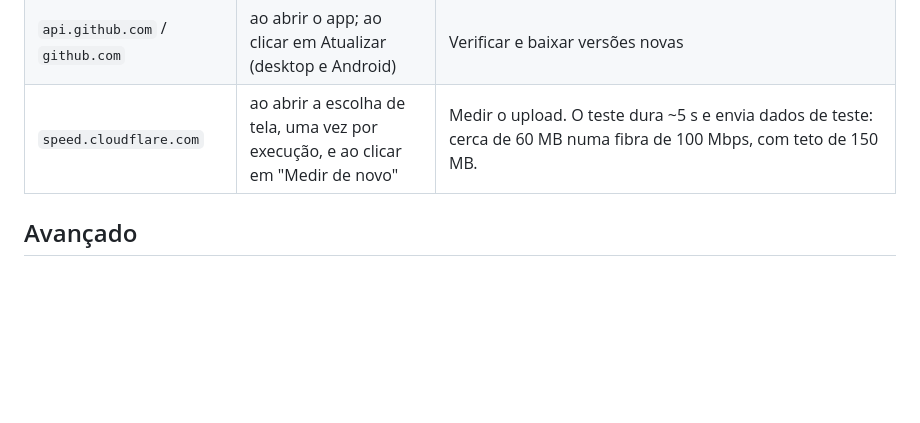
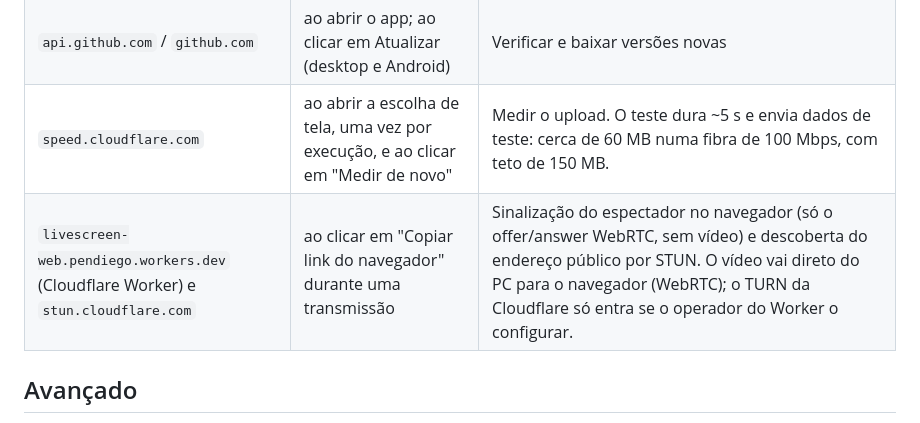
Before and after one commit to pendiego/LiveScreen, a Markdown page: README.md, the part around the change. Rendered like a GitHub page; blank space fills up the shorter version.

Commit message:
docs: documenta a conexão do link do navegador

```diff
--- a/README.md
+++ b/README.md
@@ -146,6 +146,7 @@ O app Android só **assiste**: baixe o `livescreen-android.apk` em [Releases](ht
 | Servidores públicos da n0 (equipe do iroh) | ao transmitir, ao assistir e com o app aberto fora de uma transmissão quando há amigos na lista | Encontrar o outro PC e retransmitir quando não há conexão direta, e ver quais amigos estão transmitindo (uma conexão curta por amigo a cada 15 s). Os servidores repassam pacotes criptografados e não veem o vídeo. É infraestrutura pública compartilhada, para testes e com limite de taxa: não há garantia de banda quando o vídeo passa por ela. |
 | `api.github.com` / `github.com` | ao abrir o app; ao clicar em Atualizar (desktop e Android) | Verificar e baixar versões novas |
 | `speed.cloudflare.com` | ao abrir a escolha de tela, uma vez por execução, e ao clicar em "Medir de novo" | Medir o upload. O teste dura ~5 s e envia dados de teste: cerca de 60 MB numa fibra de 100 Mbps, com teto de 150 MB. |
+| `livescreen-web.pendiego.workers.dev` (Cloudflare Worker) e `stun.cloudflare.com` | ao clicar em "Copiar link do navegador" durante uma transmissão | Sinalização do espectador no navegador (só o offer/answer WebRTC, sem vídeo) e descoberta do endereço público por STUN. O vídeo vai direto do PC para o navegador (WebRTC); o TURN da Cloudflare só entra se o operador do Worker o configurar. |
 
 ## Avançado
 
```
